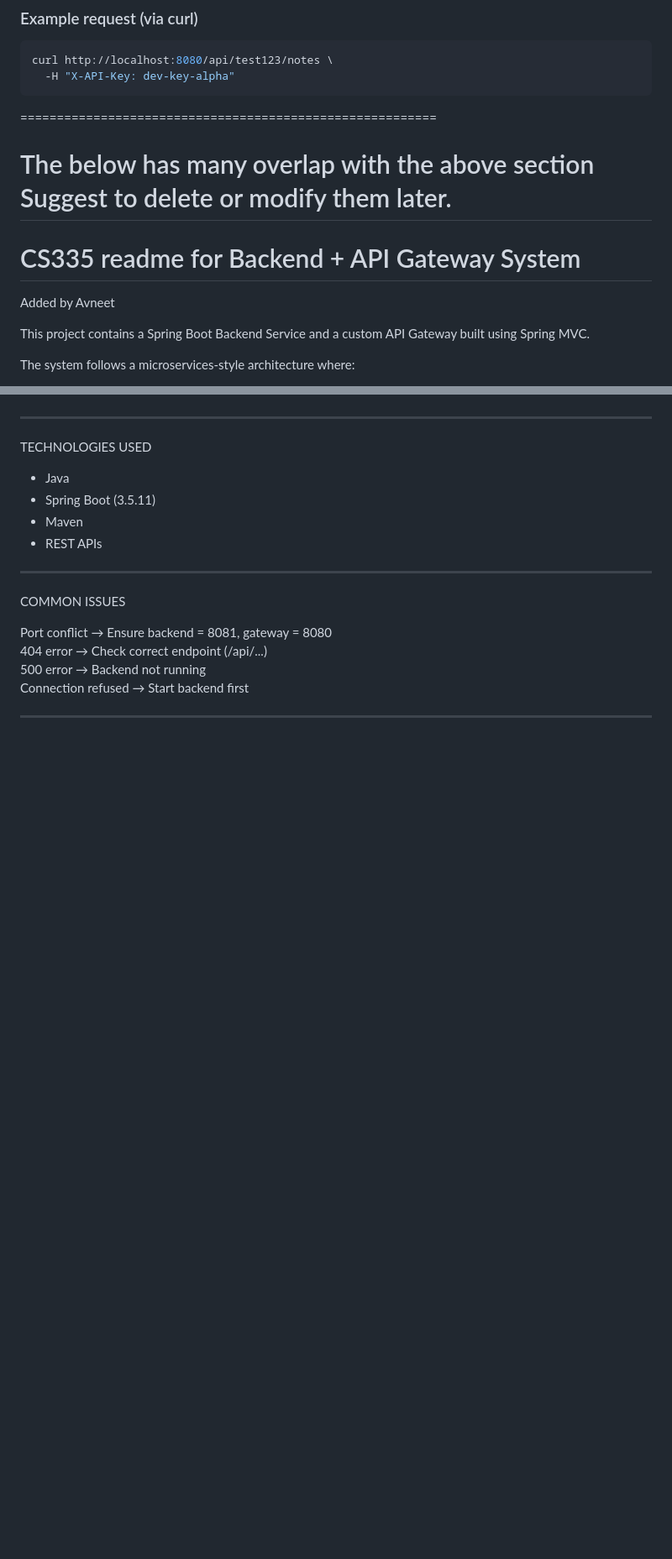
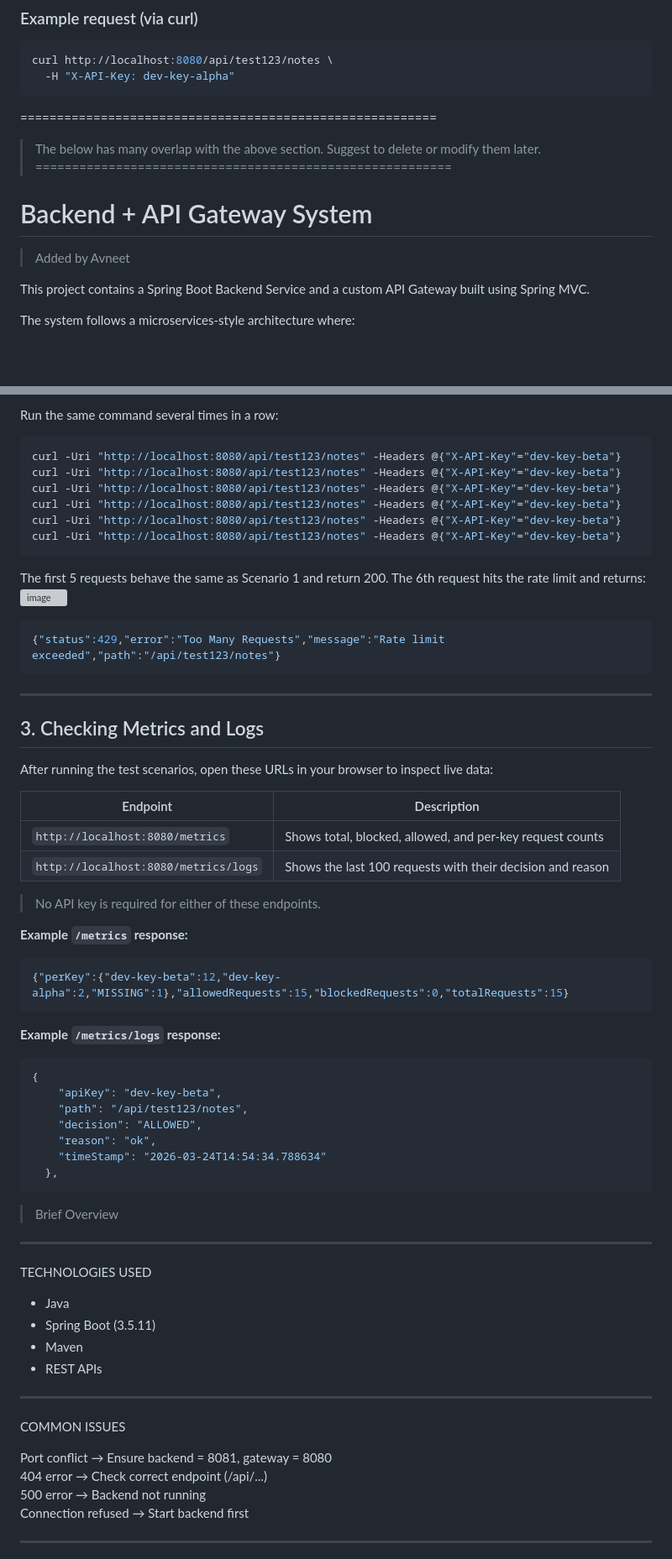
Before and after one commit to ozdenur99/CS335-Project3, a Markdown page: README.md, 2 parts joined by grey strips. Shown at 84% size. GitHub-like rendering; blank space fills up the shorter version; grey boxes are pictures that could not be loaded.

````diff
--- a/README.md
+++ b/README.md
@@ -125,11 +124,10 @@ curl http://localhost:8080/api/test123/notes \
 =========================================================
 
 
-The below has many overlap with the above section
-Suggest to delete or modify them later.
+> The below has many overlap with the above section. Suggest to delete or modify them later.
 =========================================================
-# CS335 readme for Backend + API Gateway System
-Added by Avneet
+# Backend + API Gateway System
+> Added by Avneet
 
 This project contains a Spring Boot Backend Service and a custom API Gateway built using Spring MVC.
 
@@ -272,3 +336,50 @@ HOW IT WORKS
+Run the same command several times in a row:
+```powershell
+curl -Uri "http://localhost:8080/api/test123/notes" -Headers @{"X-API-Key"="dev-key-beta"}
+curl -Uri "http://localhost:8080/api/test123/notes" -Headers @{"X-API-Key"="dev-key-beta"}
+curl -Uri "http://localhost:8080/api/test123/notes" -Headers @{"X-API-Key"="dev-key-beta"}
+curl -Uri "http://localhost:8080/api/test123/notes" -Headers @{"X-API-Key"="dev-key-beta"}
+curl -Uri "http://localhost:8080/api/test123/notes" -Headers @{"X-API-Key"="dev-key-beta"}
+curl -Uri "http://localhost:8080/api/test123/notes" -Headers @{"X-API-Key"="dev-key-beta"}
+```
+The first 5 requests behave the same as Scenario 1 and return 200.
+The 6th request hits the rate limit and returns:
+<img width="1809" height="756" alt="image" src="https://github.com/user-attachments/assets/867ee362-897c-4a21-8fa3-8f0403e90f2a" />
+
+```json
+{"status":429,"error":"Too Many Requests","message":"Rate limit exceeded","path":"/api/test123/notes"}
+```
+
+---
+
+## 3. Checking Metrics and Logs
+
+After running the test scenarios, open these URLs in your browser to inspect live data:
+
+| Endpoint | Description |
+|----------|-------------|
+| `http://localhost:8080/metrics` | Shows total, blocked, allowed, and per-key request counts |
+| `http://localhost:8080/metrics/logs` | Shows the last 100 requests with their decision and reason |
+
+> No API key is required for either of these endpoints.
+
+**Example `/metrics` response:**
+```json
+{"perKey":{"dev-key-beta":12,"dev-key-alpha":2,"MISSING":1},"allowedRequests":15,"blockedRequests":0,"totalRequests":15}
+```
+
+**Example `/metrics/logs` response:**
+```json
+{
+    "apiKey": "dev-key-beta",
+    "path": "/api/test123/notes",
+    "decision": "ALLOWED",
+    "reason": "ok",
+    "timeStamp": "2026-03-24T14:54:34.788634"
+  },
+```
+
+> Brief Overview
 --------------------------------------------------
 
 TECHNOLOGIES USED
````
Also changed, not shown: other parts of README.md (+69 -4 lines).
